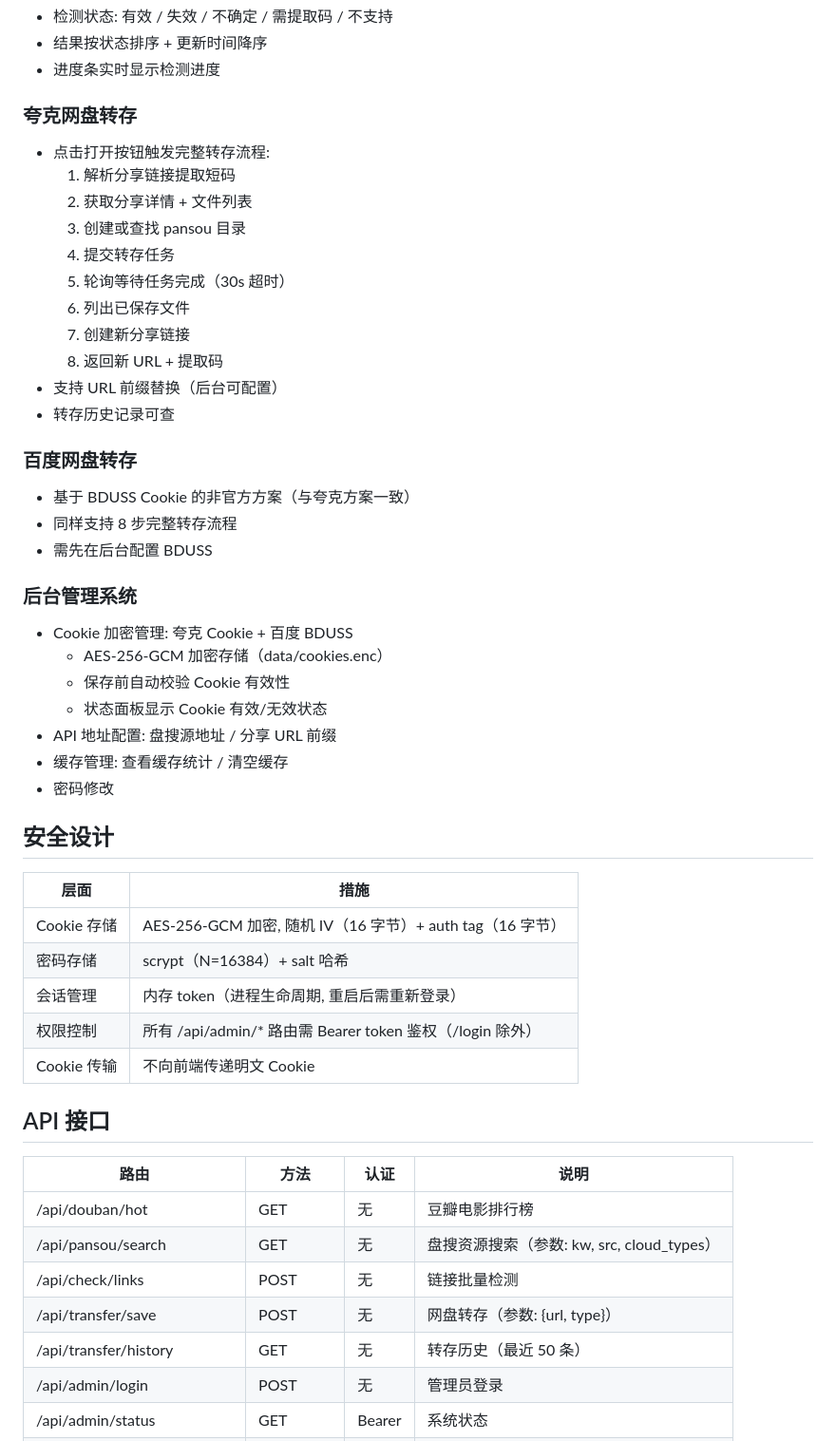
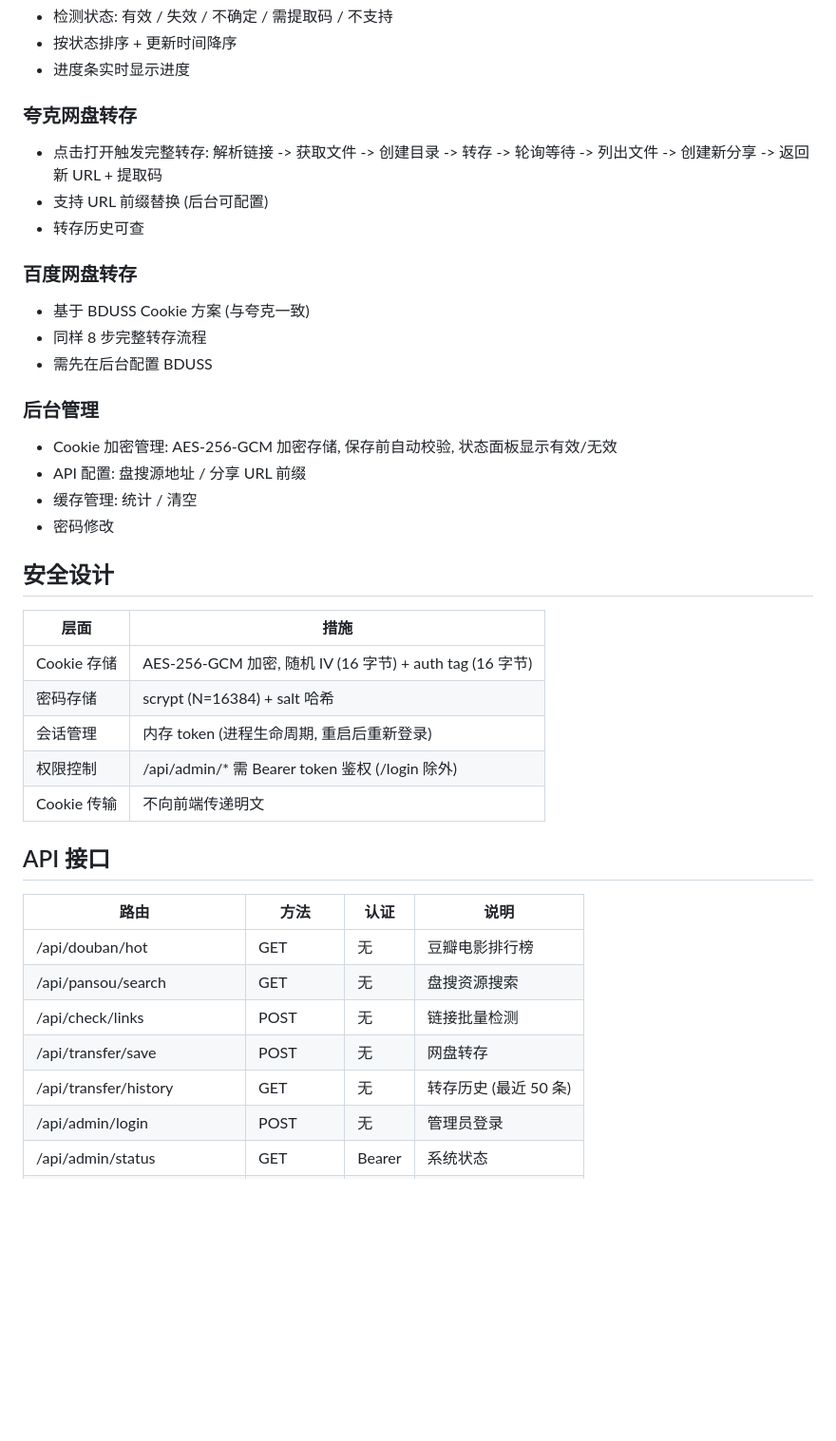
Before and after one commit to likunqi/mypansou, a Markdown page: README.md, the part around one of its changes. Shown at 95% size. Drawn GitHub-style; blank space fills up the shorter version.

```diff
--- a/README.md
+++ b/README.md
@@ -108,53 +104,42 @@ docs/                     # 技术文档
 - 检测状态: 有效 / 失效 / 不确定 / 需提取码 / 不支持
-- 结果按状态排序 + 更新时间降序
-- 进度条实时显示检测进度
+- 按状态排序 + 更新时间降序
+- 进度条实时显示进度
 
 ### 夸克网盘转存
-- 点击打开按钮触发完整转存流程:
-  1. 解析分享链接提取短码
-  2. 获取分享详情 + 文件列表
-  3. 创建或查找 pansou 目录
-  4. 提交转存任务
-  5. 轮询等待任务完成（30s 超时）
-  6. 列出已保存文件
-  7. 创建新分享链接
-  8. 返回新 URL + 提取码
-- 支持 URL 前缀替换（后台可配置）
-- 转存历史记录可查
+- 点击打开触发完整转存: 解析链接 -> 获取文件 -> 创建目录 -> 转存 -> 轮询等待 -> 列出文件 -> 创建新分享 -> 返回新 URL + 提取码
+- 支持 URL 前缀替换 (后台可配置)
+- 转存历史可查
 
 ### 百度网盘转存
-- 基于 BDUSS Cookie 的非官方方案（与夸克方案一致）
-- 同样支持 8 步完整转存流程
+- 基于 BDUSS Cookie 方案 (与夸克一致)
+- 同样 8 步完整转存流程
 - 需先在后台配置 BDUSS
 
-### 后台管理系统
-- Cookie 加密管理: 夸克 Cookie + 百度 BDUSS
-  - AES-256-GCM 加密存储（data/cookies.enc）
-  - 保存前自动校验 Cookie 有效性
-  - 状态面板显示 Cookie 有效/无效状态
-- API 地址配置: 盘搜源地址 / 分享 URL 前缀
-- 缓存管理: 查看缓存统计 / 清空缓存
+### 后台管理
+- Cookie 加密管理: AES-256-GCM 加密存储, 保存前自动校验, 状态面板显示有效/无效
+- API 配置: 盘搜源地址 / 分享 URL 前缀
+- 缓存管理: 统计 / 清空
 - 密码修改
 
 ## 安全设计
 
 | 层面 | 措施 |
 |------|------|
-| Cookie 存储 | AES-256-GCM 加密, 随机 IV（16 字节）+ auth tag（16 字节）|
-| 密码存储 | scrypt（N=16384）+ salt 哈希 |
-| 会话管理 | 内存 token（进程生命周期, 重启后需重新登录）|
-| 权限控制 | 所有 /api/admin/* 路由需 Bearer token 鉴权（/login 除外）|
-| Cookie 传输 | 不向前端传递明文 Cookie |
+| Cookie 存储 | AES-256-GCM 加密, 随机 IV (16 字节) + auth tag (16 字节) |
+| 密码存储 | scrypt (N=16384) + salt 哈希 |
+| 会话管理 | 内存 token (进程生命周期, 重启后重新登录) |
+| 权限控制 | /api/admin/* 需 Bearer token 鉴权 (/login 除外) |
+| Cookie 传输 | 不向前端传递明文 |
 
 ## API 接口
 
 | 路由 | 方法 | 认证 | 说明 |
 |------|------|------|------|
 | /api/douban/hot | GET | 无 | 豆瓣电影排行榜 |
-| /api/pansou/search | GET | 无 | 盘搜资源搜索（参数: kw, src, cloud_types）|
+| /api/pansou/search | GET | 无 | 盘搜资源搜索 |
 | /api/check/links | POST | 无 | 链接批量检测 |
-| /api/transfer/save | POST | 无 | 网盘转存（参数: {url, type}）|
-| /api/transfer/history | GET | 无 | 转存历史（最近 50 条）|
+| /api/transfer/save | POST | 无 | 网盘转存 |
+| /api/transfer/history | GET | 无 | 转存历史 (最近 50 条) |
 | /api/admin/login | POST | 无 | 管理员登录 |
 | /api/admin/status | GET | Bearer | 系统状态 |
 | /api/admin/config | GET/POST | Bearer | 配置管理 |
```
Also changed, not shown: other parts of README.md (+40 -72 lines).
